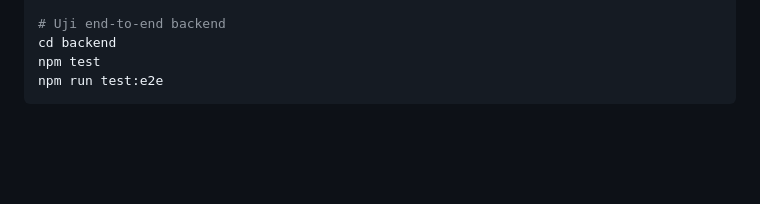
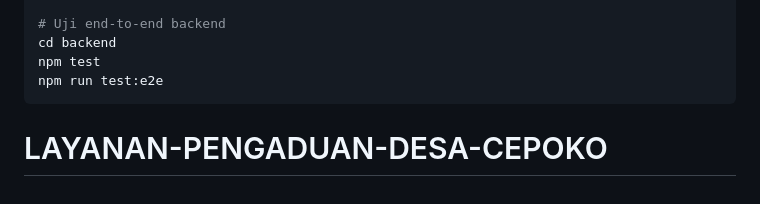
Before and after one commit to alfatahusman1-maman/LAYANAN-PENGADUAN-DESA-CEPOKO, a Markdown page: README.md, the part around the change. Rendered like a GitHub page; blank space fills up the shorter version.

````diff
--- a/README.md
+++ b/README.md
@@ -170,3 +170,4 @@ cd backend
 npm test
 npm run test:e2e
 ```
+# LAYANAN-PENGADUAN-DESA-CEPOKO
````
